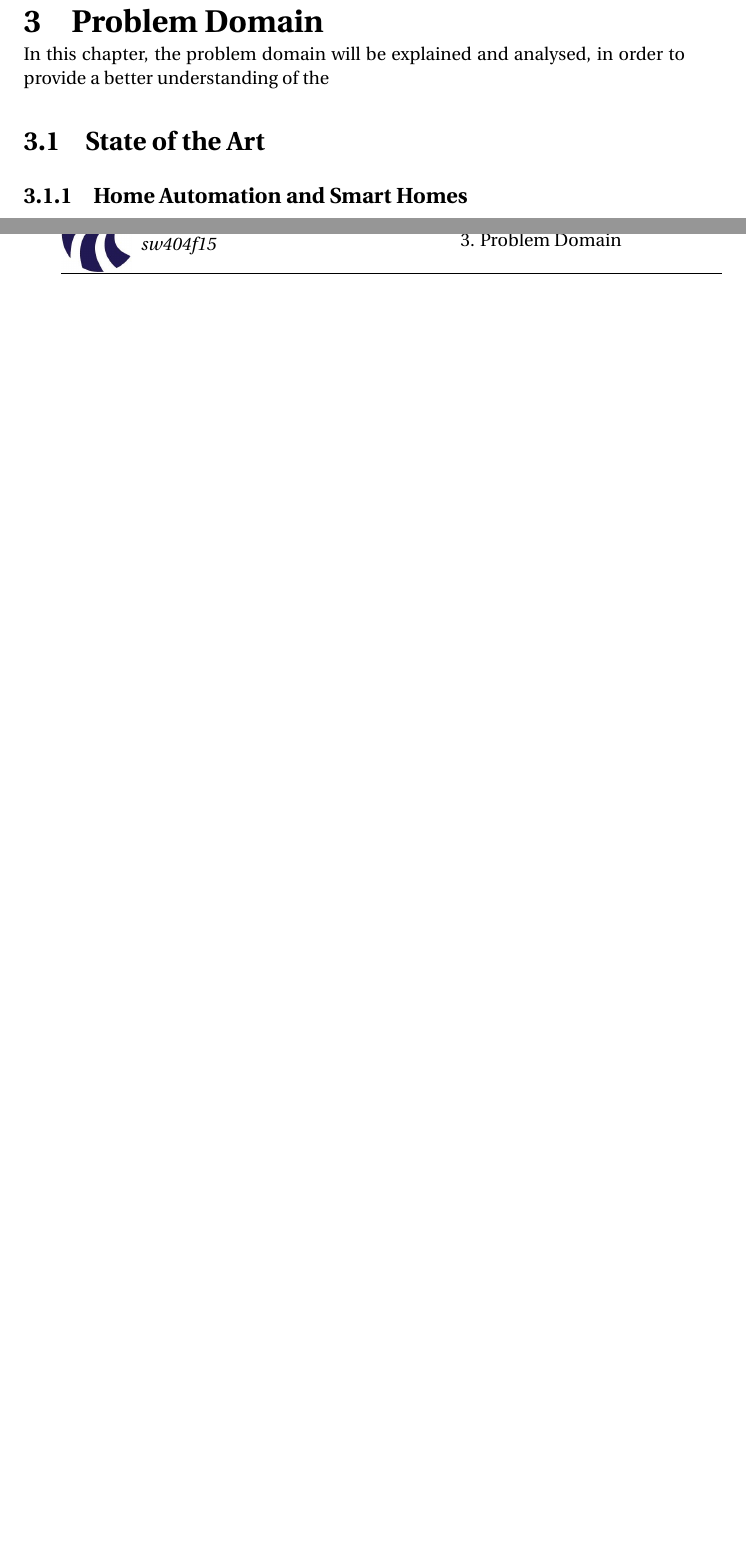
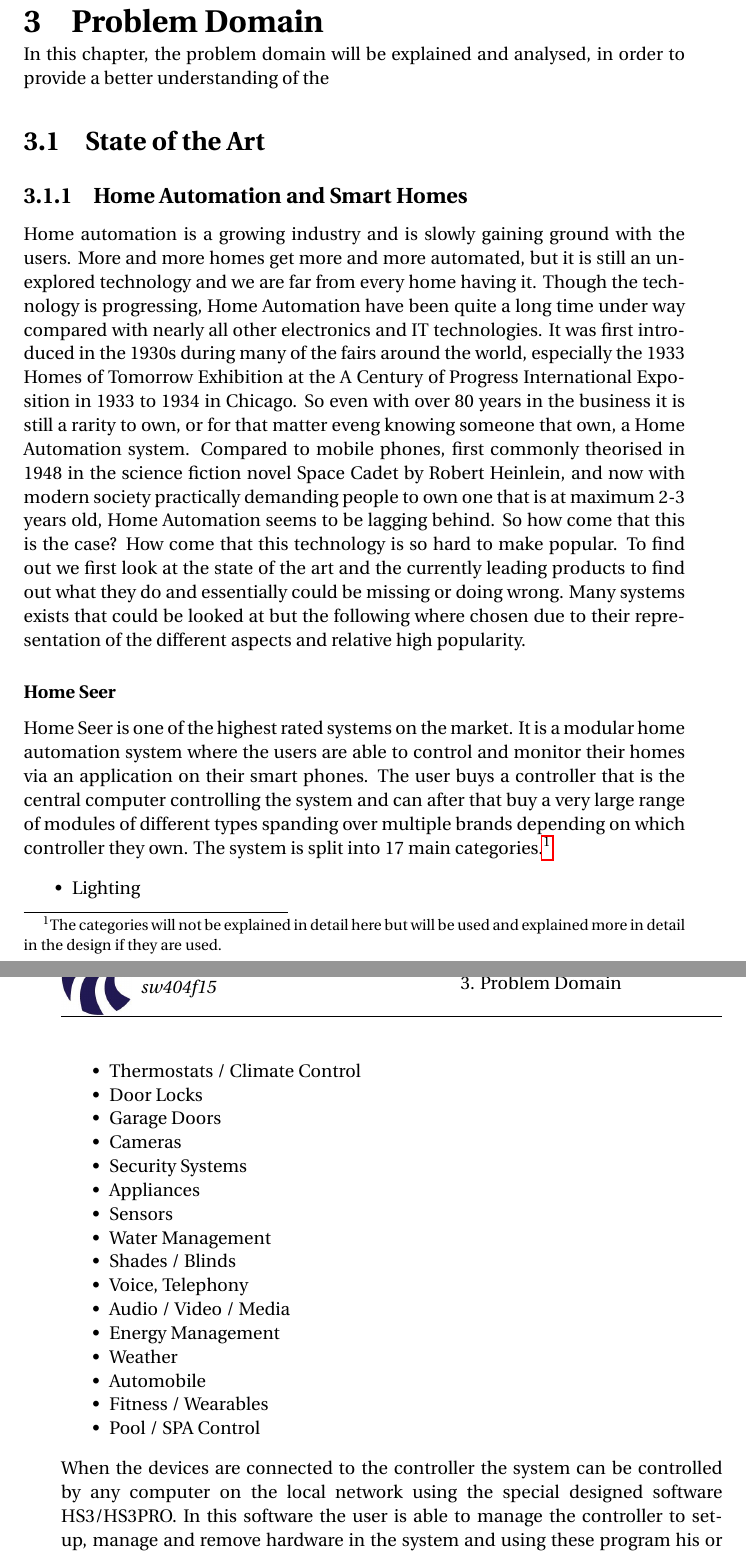
Before and after one commit to simonvandel/AHA, a LaTeX thesis (Report/master.tex, which reads Report/Analysis/SOTA/existingSystems.tex, Report/preamble.tex): two parts of pages 10 and 11 of 18 before the commit and two parts of pages 10 and 11 of 20 after it, joined at a grey line, cut so that both start at the same text, the shorter picture padded with empty space. Compiled offline with pdfLaTeX.

Commit message:
SOTA section about Home Automation

```diff
--- a/Report/Analysis/SOTA/existingSystems.tex
+++ b/Report/Analysis/SOTA/existingSystems.tex
@@ -1,4 +1,26 @@
 \subsection{Home Automation and Smart Homes}
+Home automation is a growing industry and is slowly gaining ground with the users. More and more homes get more and more automated, but it is still an unexplored technology and we are far from every home having it. Though the technology is progressing, Home Automation have been quite a long time under way compared with nearly all other electronics and IT technologies. It was first introduced in the 1930s during many of the fairs around the world, especially the 1933 Homes of Tomorrow Exhibition at the A Century of Progress International Exposition in 1933 to 1934 in Chicago. So even with over 80 years in the business it is still a rarity to own, or for that matter eveng knowing someone that own, a Home Automation system. Compared to mobile phones, first commonly theorised in 1948 in the science fiction novel Space Cadet by Robert Heinlein, and now with modern society practically demanding people to own one that is at maximum 2-3 years old, Home Automation seems to be lagging behind. So how come that this is the case? How come that this technology is so hard to make popular. To find out we first look at the state of the art and the currently leading products to find out what they do and essentially could be missing or doing wrong. Many systems exists that could be looked at but the following where chosen due to their representation of the different aspects and relative high popularity.
 
-\subsubsection{Samsung: SHT-8610}
+\subsubsection{Home Seer}
+Home Seer is one of the highest rated systems on the market. It is a modular home automation system where the users are able to control and monitor their homes via an application on their smart phones. The user buys a controller that is the central computer controlling the system and can after that buy a very large range of modules of different types spanding over multiple brands depending on which controller they own. The system is split into 17 main categories.\footnote{The categories will not be explained in detail here but will be used and explained more in detail in the design if they are used.}
+\begin{itemize}
+	\item Lighting
+	\item Thermostats / Climate Control
+	\item Door Locks
+	\item Garage Doors
+	\item Cameras
+	\item Security Systems
+	\item Appliances
+	\item Sensors
+	\item Water Management
+	\item Shades / Blinds
+	\item Voice, Telephony
+	\item Audio / Video / Media
+	\item Energy Management
+	\item Weather
+	\item Automobile
+	\item Fitness / Wearables
+	\item Pool / SPA Control
+\end{itemize}%Source: http://www.homeseer.com/compatible-products.html
+When the devices are connected to the controller the system can be controlled by any computer on the local network using the special designed software HS3/HS3PRO. In this software the user is able to manage the controller to set-up, manage and remove hardware in the system and using these program his or her home. This can be done by setting up automated events like turning on lights at sunset or locking the door and closing the garage door when the car leaves the driveway. The system can also be set up to be controlled and monitored via the application on their mobile device like seeing which ligths are turned on and being able to turn them off remotely.%http://www.homeseer.com/guides/HomeSeer-QuickStart-Guide.pdf
 
--- a/Report/preamble.tex
+++ b/Report/preamble.tex
@@ -24,6 +24,7 @@
 \usepackage{braket}
 \usepackage{array}
 \usepackage[nounderscore]{syntax}
+\usepackage{gensymb}
 \setlength{\grammarindent}{100pt}
 
 %%%%%%%flotte listings
```
Also changed, not shown: Report/Analysis/SOTA/existingSystems.tex (12 more changed lines).
